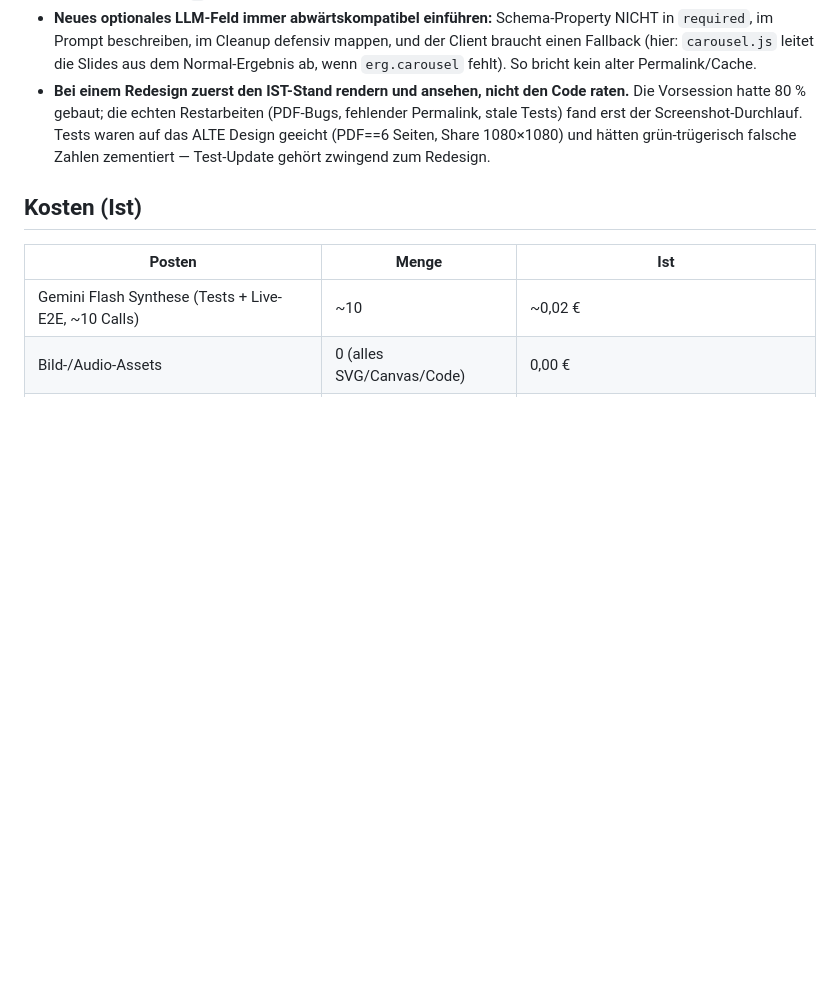
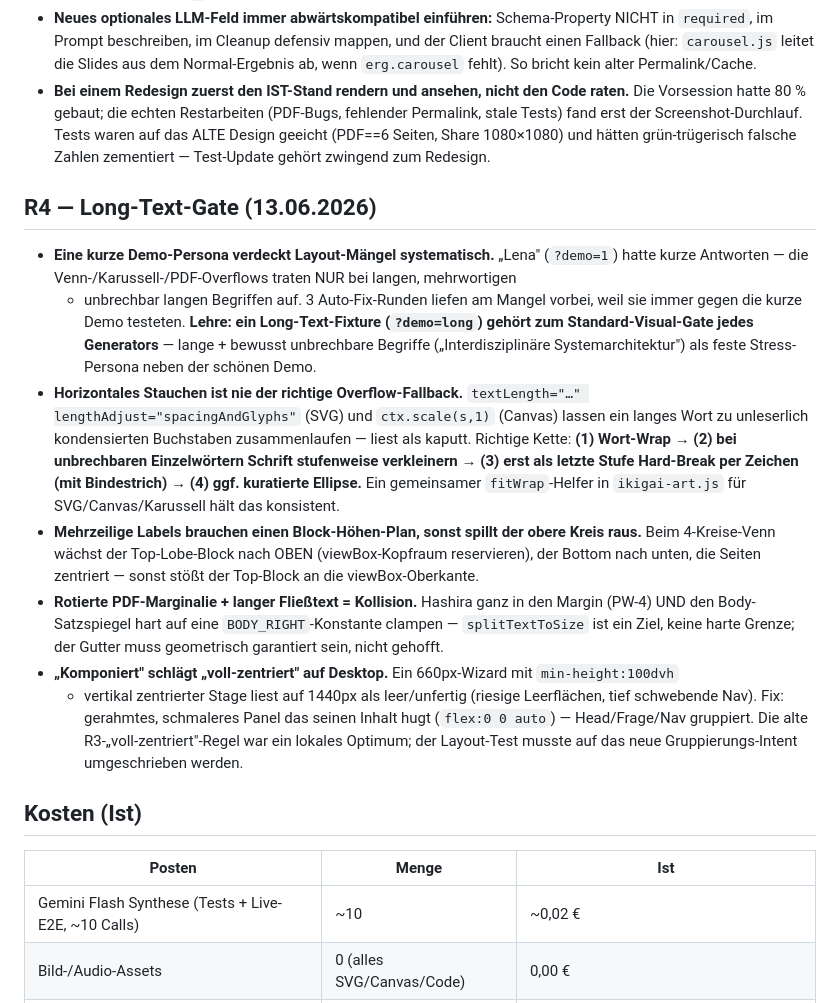
Before and after one commit to Os-oe/ikigai, a Markdown page: LESSONS.md, the part around the change. Rendered like a GitHub page; blank space fills up the shorter version.

```diff
--- a/LESSONS.md
+++ b/LESSONS.md
@@ -86,6 +86,32 @@ wiederverwendbar für künftige Wizard-/Live-KI-Projekte.
   Tests waren auf das ALTE Design geeicht (PDF==6 Seiten, Share 1080×1080) und hätten grün-trügerisch falsche Zahlen
   zementiert — Test-Update gehört zwingend zum Redesign.
 
+## R4 — Long-Text-Gate (13.06.2026)
+
+- **Eine kurze Demo-Persona verdeckt Layout-Mängel systematisch.** „Lena" (`?demo=1`) hatte
+  kurze Antworten — die Venn-/Karussell-/PDF-Overflows traten NUR bei langen, mehrwortigen
+  + unbrechbar langen Begriffen auf. 3 Auto-Fix-Runden liefen am Mangel vorbei, weil sie immer
+  gegen die kurze Demo testeten. **Lehre: ein Long-Text-Fixture (`?demo=long`) gehört zum
+  Standard-Visual-Gate jedes Generators** — lange + bewusst unbrechbare Begriffe
+  („Interdisziplinäre Systemarchitektur") als feste Stress-Persona neben der schönen Demo.
+- **Horizontales Stauchen ist nie der richtige Overflow-Fallback.** `textLength="…"
+  lengthAdjust="spacingAndGlyphs"` (SVG) und `ctx.scale(s,1)` (Canvas) lassen ein langes Wort
+  zu unleserlich kondensierten Buchstaben zusammenlaufen — liest als kaputt. Richtige Kette:
+  **(1) Wort-Wrap → (2) bei unbrechbaren Einzelwörtern Schrift stufenweise verkleinern → (3)
+  erst als letzte Stufe Hard-Break per Zeichen (mit Bindestrich) → (4) ggf. kuratierte Ellipse.**
+  Ein gemeinsamer `fitWrap`-Helfer in `ikigai-art.js` für SVG/Canvas/Karussell hält das konsistent.
+- **Mehrzeilige Labels brauchen einen Block-Höhen-Plan, sonst spillt der obere Kreis raus.**
+  Beim 4-Kreise-Venn wächst der Top-Lobe-Block nach OBEN (viewBox-Kopfraum reservieren), der
+  Bottom nach unten, die Seiten zentriert — sonst stößt der Top-Block an die viewBox-Oberkante.
+- **Rotierte PDF-Marginalie + langer Fließtext = Kollision.** Hashira ganz in den Margin (PW-4)
+  UND den Body-Satzspiegel hart auf eine `BODY_RIGHT`-Konstante clampen — `splitTextToSize` ist
+  ein Ziel, keine harte Grenze; der Gutter muss geometrisch garantiert sein, nicht gehofft.
+- **„Komponiert" schlägt „voll-zentriert" auf Desktop.** Ein 660px-Wizard mit `min-height:100dvh`
+  + vertikal zentrierter Stage liest auf 1440px als leer/unfertig (riesige Leerflächen, tief
+  schwebende Nav). Fix: gerahmtes, schmaleres Panel das seinen Inhalt hugt (`flex:0 0 auto`) —
+  Head/Frage/Nav gruppiert. Die alte R3-„voll-zentriert"-Regel war ein lokales Optimum; der
+  Layout-Test musste auf das neue Gruppierungs-Intent umgeschrieben werden.
+
 ## Kosten (Ist)
 
 | Posten | Menge | Ist |
```
Also changed, not shown: BUILD-LOG.md (+26 -0 lines).
